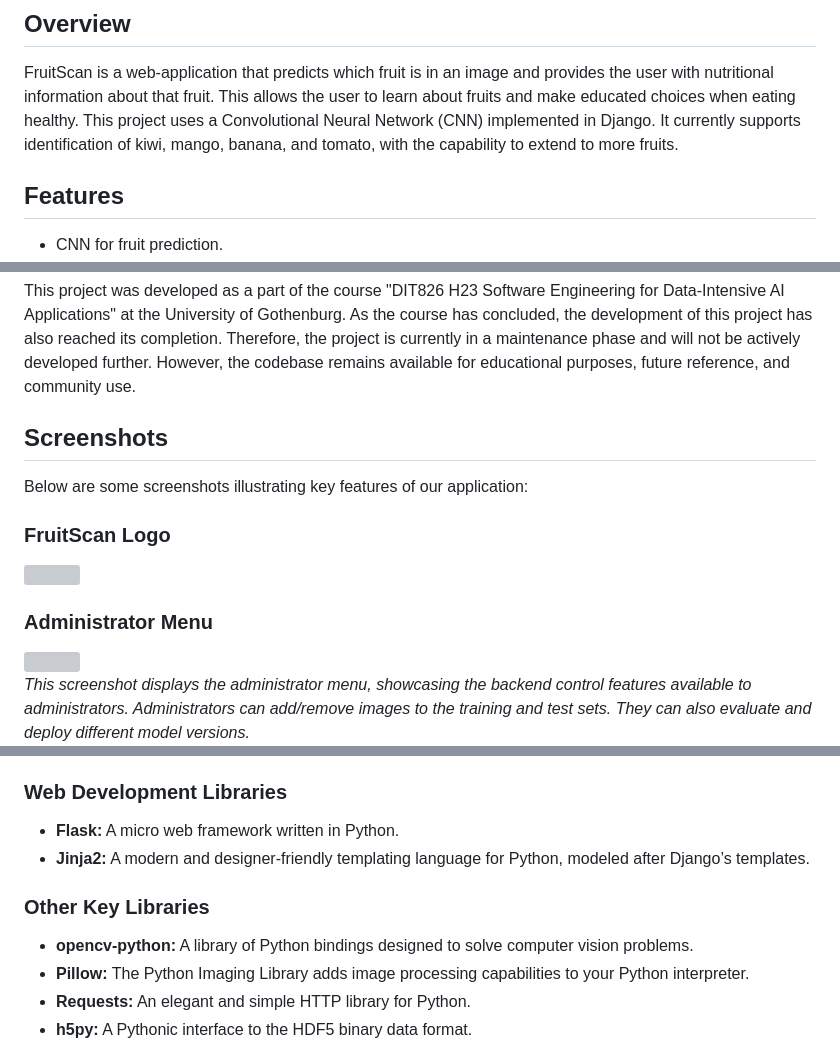
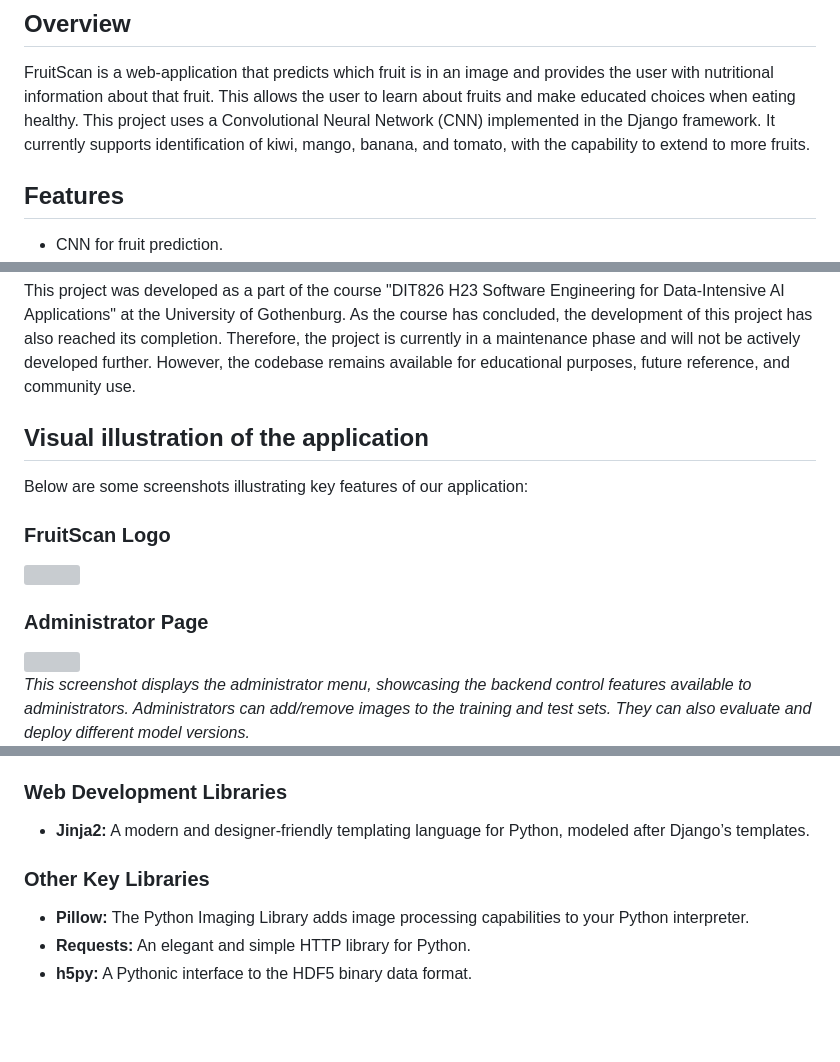
Before and after one commit to harring/FruitScan-AI, a Markdown page: README.md, 3 parts joined by grey strips. Rendered like a GitHub page; blank space fills up the shorter version; grey boxes are pictures that could not be loaded.

Commit message:
update based on feedback

```diff
--- a/README.md
+++ b/README.md
@@ -2,7 +2,7 @@
 
 ## Overview
 FruitScan is a web-application that predicts which fruit is in an image and provides the user with nutritional information about that fruit. This allows the user to learn about fruits and make educated choices when eating healthy.
-This project uses a Convolutional Neural Network (CNN) implemented in Django. It currently supports identification of kiwi, mango, banana, and tomato, with the capability to extend to more fruits.
+This project uses a Convolutional Neural Network (CNN) implemented in the Django framework. It currently supports identification of kiwi, mango, banana, and tomato, with the capability to extend to more fruits.
 
 ## Features
 - CNN for fruit prediction.
@@ -15,7 +15,7 @@ This project uses a Convolutional Neural Network (CNN) implemented in Django. It
 
 This project was developed as a part of the course "DIT826 H23 Software Engineering for Data-Intensive AI Applications" at the University of Gothenburg. As the course has concluded, the development of this project has also reached its completion. Therefore, the project is currently in a maintenance phase and will not be actively developed further. However, the codebase remains available for educational purposes, future reference, and community use.
 
-## Screenshots
+## Visual illustration of the application
 
 Below are some screenshots illustrating key features of our application:
 
@@ -23,7 +23,7 @@ Below are some screenshots illustrating key features of our application:
 <img src="https://github.com/harring/fruitscan-1/blob/main/FruitScan/fruitscanapp/static/images/FruitScan_logo.png?raw=true" width="300">
 
 
-### Administrator Menu
+### Administrator Page
 <img src="https://github.com/harring/fruitscan-1/blob/main/FruitScan/fruitscanapp/static/images/adminpanel.png" width="300">
 
 
@@ -120,11 +120,9 @@ Our project leverages a robust stack of technologies and libraries. Below is a b
 - **Matplotlib** and **Seaborn:** Libraries for creating static, interactive, and animated visualizations in Python.
 
 ### Web Development Libraries
-- **Flask:** A micro web framework written in Python.
 - **Jinja2:** A modern and designer-friendly templating language for Python, modeled after Django’s templates.
 
 ### Other Key Libraries
-- **opencv-python:** A library of Python bindings designed to solve computer vision problems.
 - **Pillow:** The Python Imaging Library adds image processing capabilities to your Python interpreter.
 - **Requests:** An elegant and simple HTTP library for Python.
 - **h5py:** A Pythonic interface to the HDF5 binary data format.
```
Also changed, not shown: other parts of README.md (+2 -2 lines).
